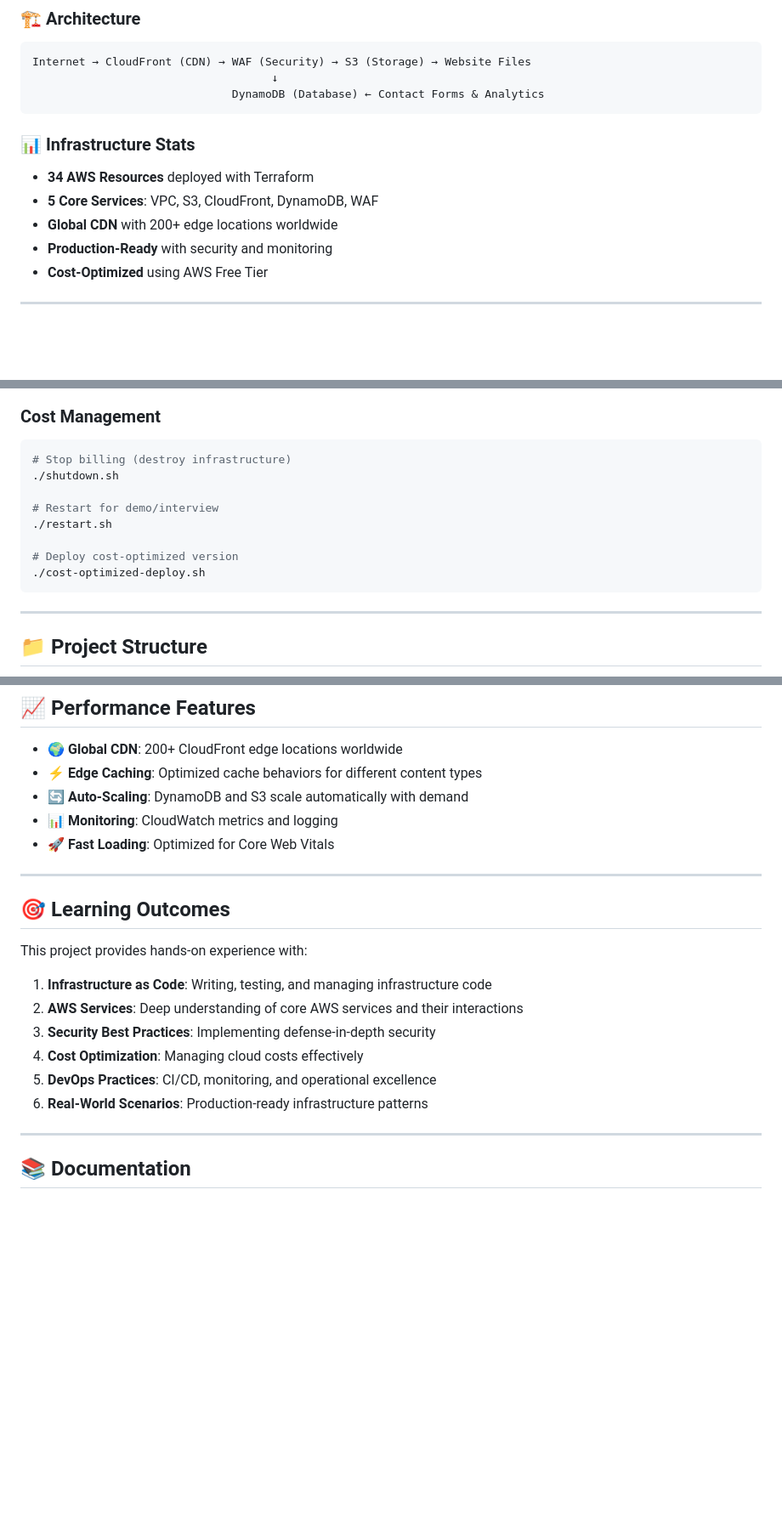
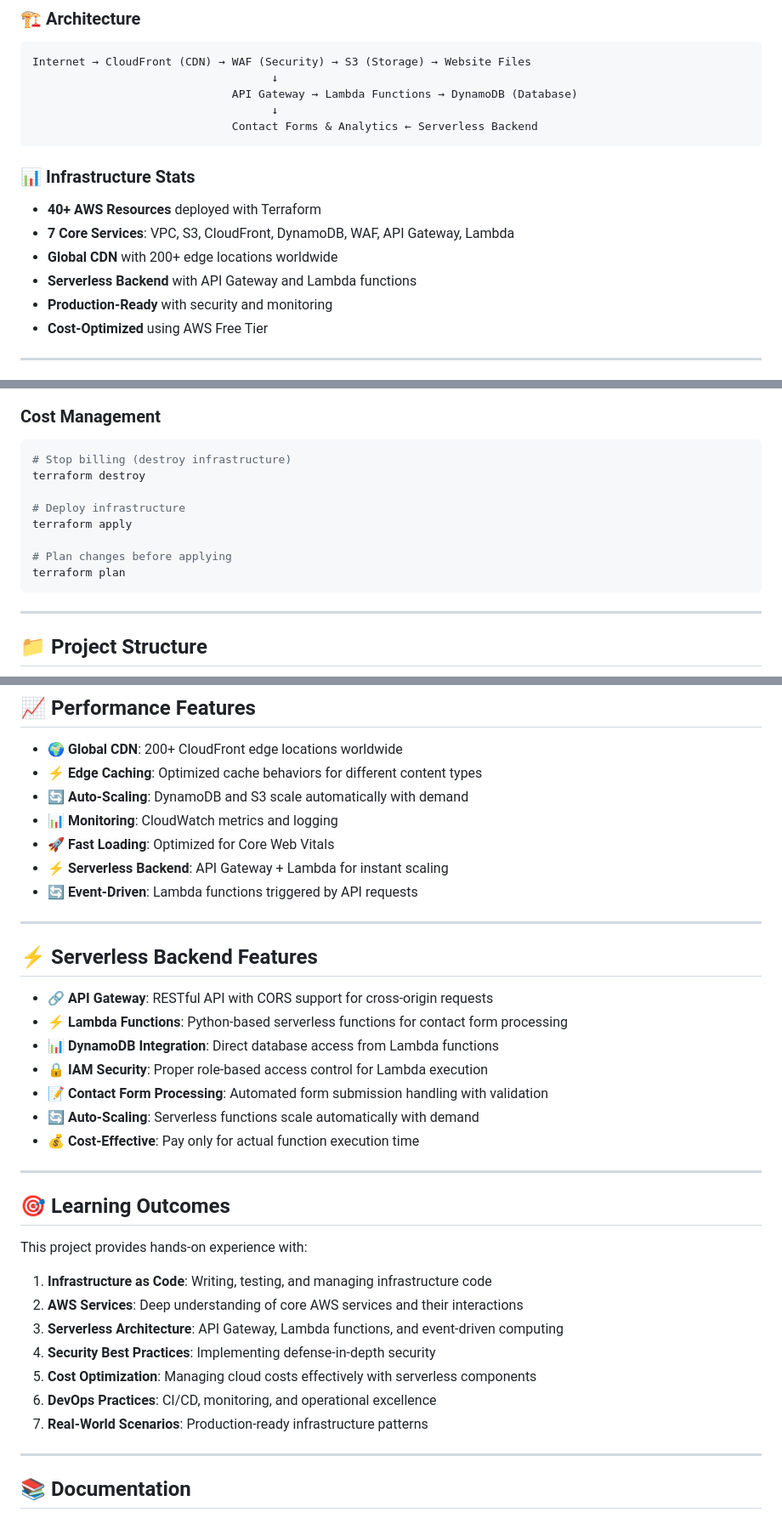
Before and after one commit to sri2729/aws-terraform-learning, a Markdown page: README.md, 3 parts joined by grey strips. Shown at 85% size. Rendered like a GitHub page; blank space fills up the shorter version.

````diff
--- a/README.md
+++ b/README.md
@@ -23,13 +23,16 @@ This project demonstrates **Infrastructure as Code** principles by building a co
 ```
 Internet → CloudFront (CDN) → WAF (Security) → S3 (Storage) → Website Files
                                     ↓
-                              DynamoDB (Database) ← Contact Forms & Analytics
+                              API Gateway → Lambda Functions → DynamoDB (Database)
+                                    ↓
+                              Contact Forms & Analytics ← Serverless Backend
 ```
 
 ### **📊 Infrastructure Stats**
-- **34 AWS Resources** deployed with Terraform
-- **5 Core Services**: VPC, S3, CloudFront, DynamoDB, WAF
+- **40+ AWS Resources** deployed with Terraform
+- **7 Core Services**: VPC, S3, CloudFront, DynamoDB, WAF, API Gateway, Lambda
 - **Global CDN** with 200+ edge locations worldwide
+- **Serverless Backend** with API Gateway and Lambda functions
 - **Production-Ready** with security and monitoring
 - **Cost-Optimized** using AWS Free Tier
 
@@ -97,13 +102,13 @@ Internet → CloudFront (CDN) → WAF (Security) → S3 (Storage) → Website Fi
 ### **Cost Management**
 ```bash
 # Stop billing (destroy infrastructure)
-./shutdown.sh
+terraform destroy
 
-# Restart for demo/interview
-./restart.sh
+# Deploy infrastructure
+terraform apply
 
-# Deploy cost-optimized version
-./cost-optimized-deploy.sh
+# Plan changes before applying
+terraform plan
 ```
 
 ---
@@ -175,6 +180,20 @@ aws-terraform-learning/
 - **🔄 Auto-Scaling**: DynamoDB and S3 scale automatically with demand
 - **📊 Monitoring**: CloudWatch metrics and logging
 - **🚀 Fast Loading**: Optimized for Core Web Vitals
+- **⚡ Serverless Backend**: API Gateway + Lambda for instant scaling
+- **🔄 Event-Driven**: Lambda functions triggered by API requests
+
+---
+
+## ⚡ **Serverless Backend Features**
+
+- **🔗 API Gateway**: RESTful API with CORS support for cross-origin requests
+- **⚡ Lambda Functions**: Python-based serverless functions for contact form processing
+- **📊 DynamoDB Integration**: Direct database access from Lambda functions
+- **🔒 IAM Security**: Proper role-based access control for Lambda execution
+- **📝 Contact Form Processing**: Automated form submission handling with validation
+- **🔄 Auto-Scaling**: Serverless functions scale automatically with demand
+- **💰 Cost-Effective**: Pay only for actual function execution time
 
 ---
 
@@ -184,10 +203,11 @@ This project provides hands-on experience with:
 
 1. **Infrastructure as Code**: Writing, testing, and managing infrastructure code
 2. **AWS Services**: Deep understanding of core AWS services and their interactions
-3. **Security Best Practices**: Implementing defense-in-depth security
-4. **Cost Optimization**: Managing cloud costs effectively
-5. **DevOps Practices**: CI/CD, monitoring, and operational excellence
-6. **Real-World Scenarios**: Production-ready infrastructure patterns
+3. **Serverless Architecture**: API Gateway, Lambda functions, and event-driven computing
+4. **Security Best Practices**: Implementing defense-in-depth security
+5. **Cost Optimization**: Managing cloud costs effectively with serverless components
+6. **DevOps Practices**: CI/CD, monitoring, and operational excellence
+7. **Real-World Scenarios**: Production-ready infrastructure patterns
 
 ---
 
````
Also changed, not shown: other parts of README.md (+10 -6 lines).
